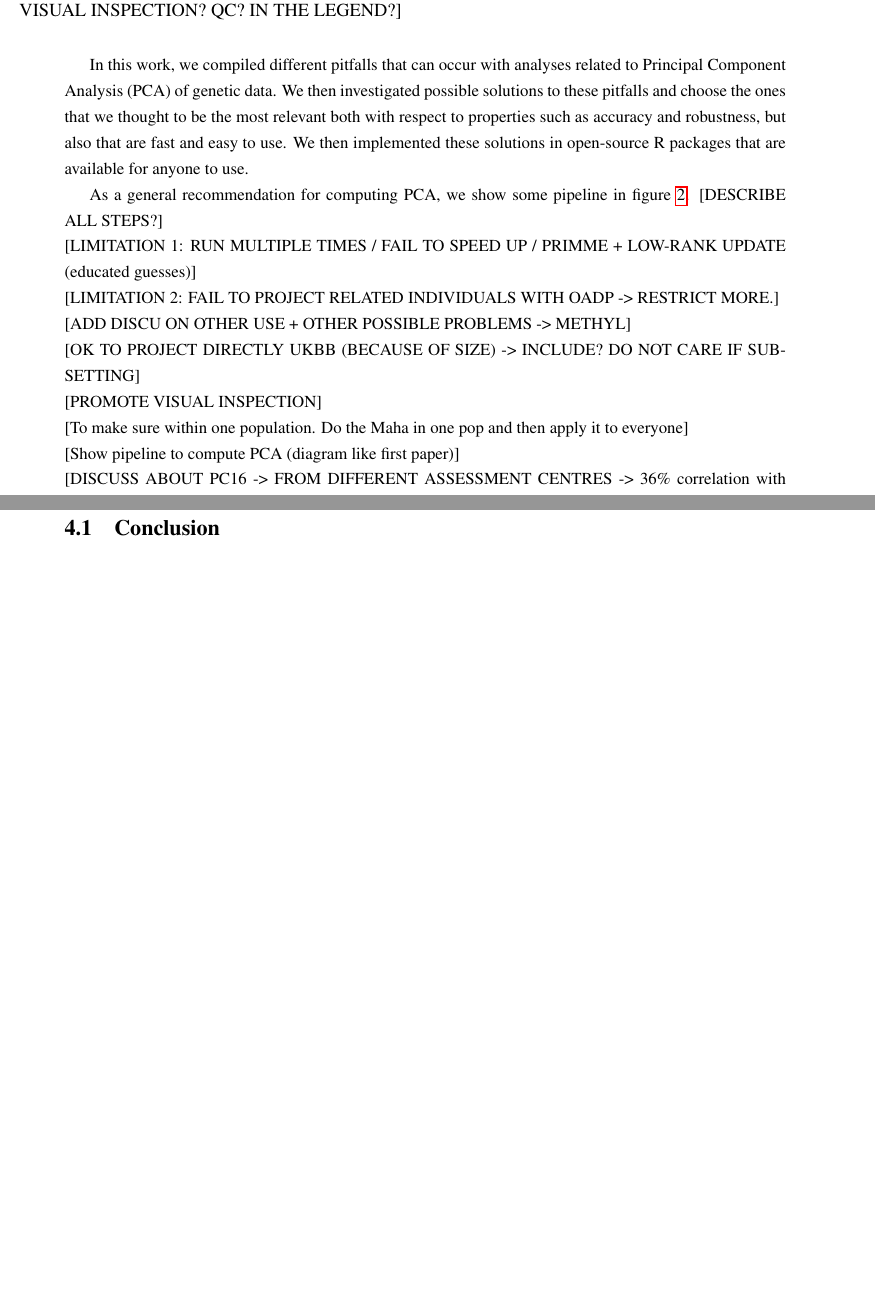
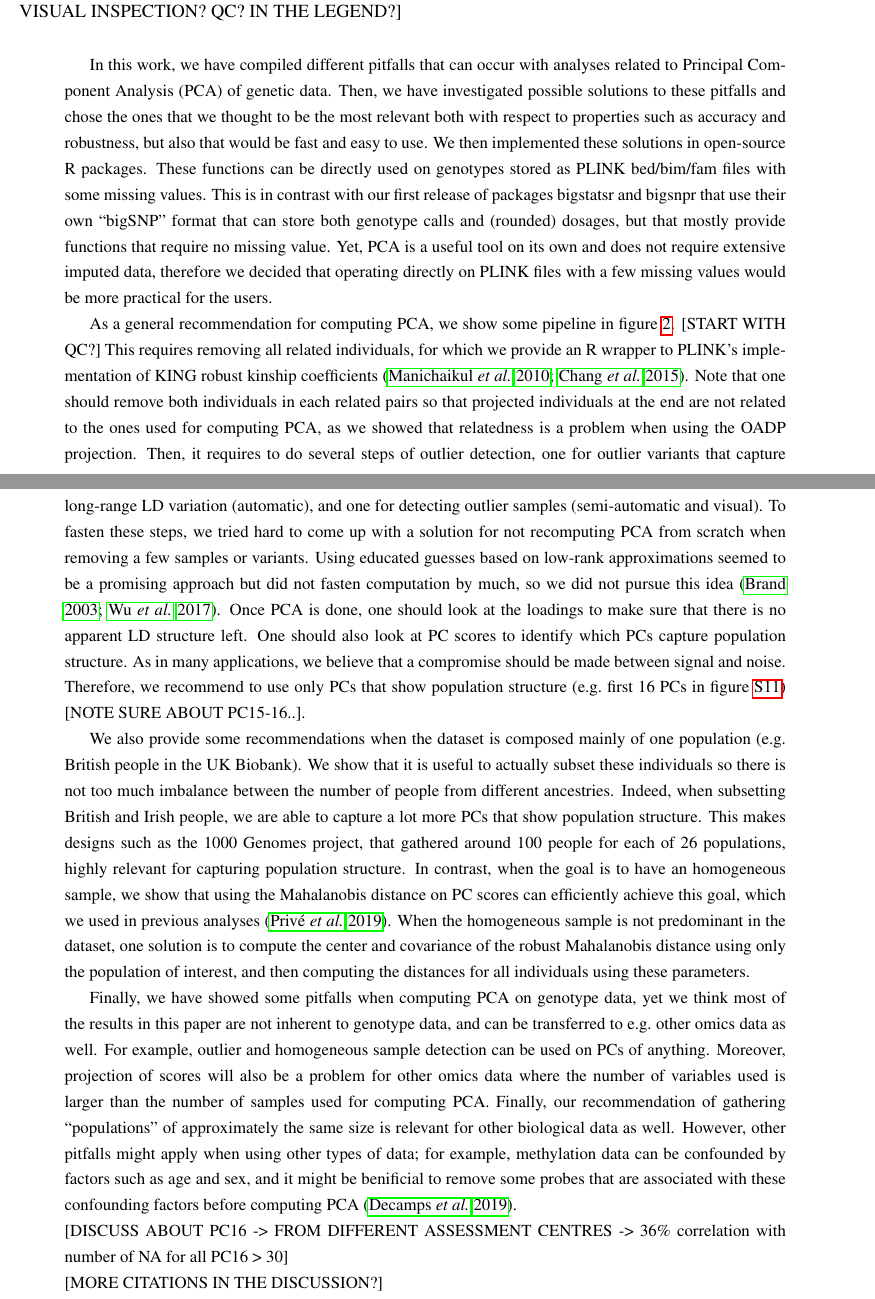
Before and after one commit to privefl/paper4-bedpca, a LaTeX document (paper-bedpca.tex): two parts of pages 9 and 10 of 27 before the commit and two parts of pages 9 and 10 of 28 after it, joined at a grey line, cut so that both start at the same text, the shorter picture padded with empty space. Compiled offline with pdfLaTeX.

Commit message:
add discu

```diff
--- a/paper-bedpca.tex
+++ b/paper-bedpca.tex
@@ -278,34 +280,37 @@ We then projected all 439,429 remaining individuals from UKBB onto this PCA spac
 \label{fig:pipeline}}
 \end{figure}
 
-In this work, we compiled different pitfalls that can occur with analyses related to Principal Component Analysis (PCA) of genetic data. We then investigated possible solutions to these pitfalls and choose the ones that we thought to be the most relevant both with respect to properties such as accuracy and robustness, but also that are fast and easy to use. We then implemented these solutions in open-source R packages that are available for anyone to use.
+In this work, we have compiled different pitfalls that can occur with analyses related to Principal Component Analysis (PCA) of genetic data. Then, we have investigated possible solutions to these pitfalls and chose the ones that we thought to be the most relevant both with respect to properties such as accuracy and robustness, but also that would be fast and easy to use. We then implemented these solutions in open-source R packages.
+These functions can be directly used on genotypes stored as PLINK bed/bim/fam files with some missing values.
+This is in contrast with our first release of packages bigstatsr and bigsnpr that use their own ``bigSNP'' format that can store both genotype calls and (rounded) dosages, but that mostly provide functions that require no missing value.
+Yet, PCA is a useful tool on its own and does not require extensive imputed data, therefore we decided that operating directly on PLINK files with a few missing values would be more practical for the users.
 
-As a general recommendation for computing PCA, we show some pipeline in figure \ref{fig:pipeline}. [DESCRIBE ALL STEPS?]
+As a general recommendation for computing PCA, we show some pipeline in figure \ref{fig:pipeline}. [START WITH QC?]
+This requires removing all related individuals, for which we provide an R wrapper to PLINK's implementation of KING robust kinship coefficients \cite[]{manichaikul2010robust,chang2015second}.
+Note that one should remove both individuals in each related pairs so that projected individuals at the end are not related to the ones used for computing PCA, as we showed that relatedness is a problem when using the OADP projection.
+Then, it requires to do several steps of outlier detection, one for outlier variants that capture long-range LD variation (automatic), and one for detecting outlier samples (semi-automatic and visual).
+To fasten these steps, we tried hard to come up with a solution for not recomputing PCA from scratch when removing a few samples or variants. Using educated guesses based on low-rank approximations seemed to be a promising approach but did not fasten computation by much, so we did not pursue this idea \cite[]{brand2003fast,wu2017primme}.
+Once PCA is done, one should look at the loadings to make sure that there is no apparent LD structure left.
+One should also look at PC scores to identify which PCs capture population structure.
+As in many applications, we believe that a compromise should be made between signal and noise. Therefore, we recommend to use only PCs that show population structure (e.g.\ first 16 PCs in figure \ref{fig:UKBB-scores}) [NOTE SURE ABOUT PC15-16..].
 
-\noindent[LIMITATION 1: RUN MULTIPLE TIMES / FAIL TO SPEED UP / PRIMME + LOW-RANK UPDATE (educated guesses)]
+We also provide some recommendations when the dataset is composed mainly of one population (e.g.\ British people in the UK Biobank).
+We show that it is useful to actually subset these individuals so there is not too much imbalance between the number of people from different ancestries.
+Indeed, when subsetting British and Irish people, we are able to capture a lot more PCs that show population structure.
+This makes designs such as the 1000 Genomes project, that gathered around 100 people for each of 26 populations, highly relevant for capturing population structure.
+In contrast, when the goal is to have an homogeneous sample, we show that using the Mahalanobis distance on PC scores can efficiently achieve this goal, which we used in previous analyses \cite[]{prive2019efficient}.
+When the homogeneous sample is not predominant in the dataset, one solution is to compute the center and covariance of the robust Mahalanobis distance using only the population of interest, and then computing the distances for all individuals using these parameters.
 
-\noindent[LIMITATION 2: FAIL TO PROJECT RELATED INDIVIDUALS WITH OADP -> RESTRICT MORE.]
-
-\noindent[ADD DISCU ON OTHER USE + OTHER POSSIBLE PROBLEMS -> METHYL]
-
-\noindent[OK TO PROJECT DIRECTLY UKBB (BECAUSE OF SIZE) -> INCLUDE? DO NOT CARE IF SUBSETTING]
-
-\noindent[PROMOTE VISUAL INSPECTION]
-
-\noindent[To make sure within one population. Do the Maha in one pop and then apply it to everyone]
-
-\noindent[Show pipeline to compute PCA (diagram like first paper)]
+Finally, we have showed some pitfalls when computing PCA on genotype data, yet we think most of the results in this paper are not inherent to genotype data, and can be transferred to e.g.\ other omics data as well. For example, outlier and homogeneous sample detection can be used on PCs of anything. Moreover, projection of scores will also be a problem for other omics data where the number of variables used is larger than the number of samples used for computing PCA. Finally, our recommendation of gathering ``populations'' of approximately the same size is relevant for other biological data as well.
+However, other pitfalls might apply when using other types of data; for example, methylation data can be confounded by factors such as age and sex, and it might be benificial to remove some probes that are associated with these confounding factors before computing PCA \cite[]{decamps2019guidelines}.
 
 \noindent[DISCUSS ABOUT PC16 -> FROM DIFFERENT ASSESSMENT CENTRES -> 36\% correlation with number of NA for all PC16 > 30]
 
-\subsection{Conclusion}
-
-
-
+\noindent[MORE CITATIONS IN THE DISCUSSION?]
 
 %%%%%%%%%%%%%%%%%%%%%%%%%%%%%%%%%%%%%%%%%%%%%%%%%%%%%%%%%%%%%%%%%%%%%%%%%%%%%%%%
 
-%\newpage
+\newpage
 
 \section*{Software and code availability}
 
```
Also changed, not shown: refs.bib (+40 -0 lines), paper-bedpca.tex (4 more changed lines).
